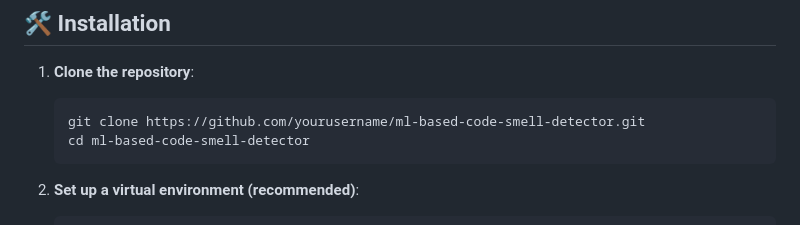
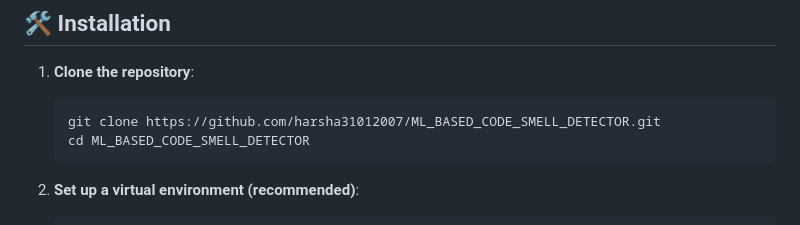
Before and after one commit to harsha31012007/ML_BASED_CODE_SMELL_DETECTOR, a Markdown page: README.md, the part around one of its changes. Drawn GitHub-style.

````diff
--- a/README.md
+++ b/README.md
@@ -53,8 +53,8 @@ Located in the `ml_code_smell/` directory, this engine analyzes submitted code.
 
 1.  **Clone the repository**:
     ```bash
-    git clone https://github.com/yourusername/ml-based-code-smell-detector.git
-    cd ml-based-code-smell-detector
+    git clone https://github.com/harsha31012007/ML_BASED_CODE_SMELL_DETECTOR.git
+    cd ML_BASED_CODE_SMELL_DETECTOR
     ```
 
 2.  **Set up a virtual environment (recommended)**:
````
Also changed, not shown: other parts of README.md (+1 -10 lines).
